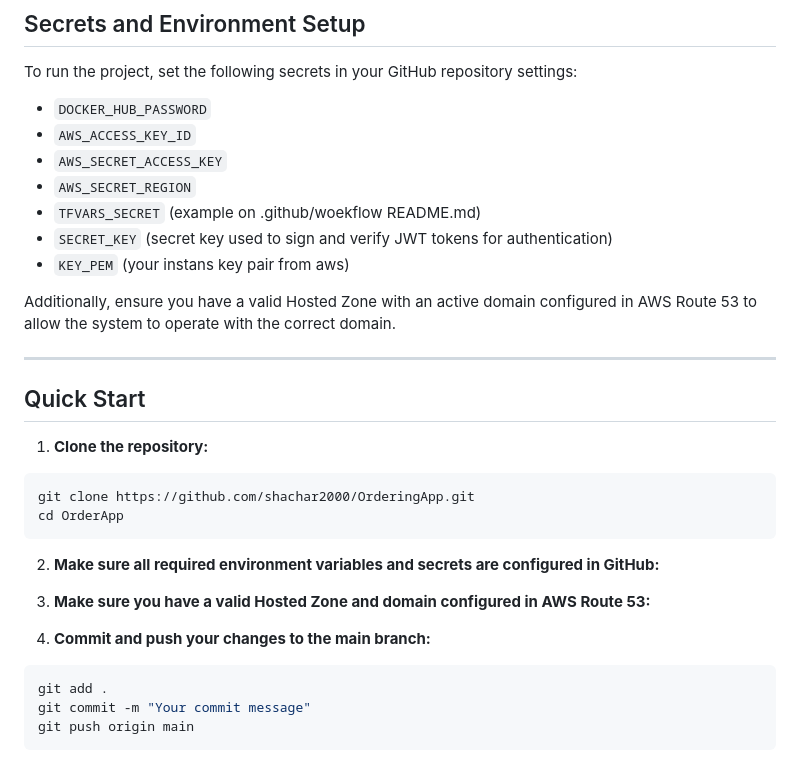
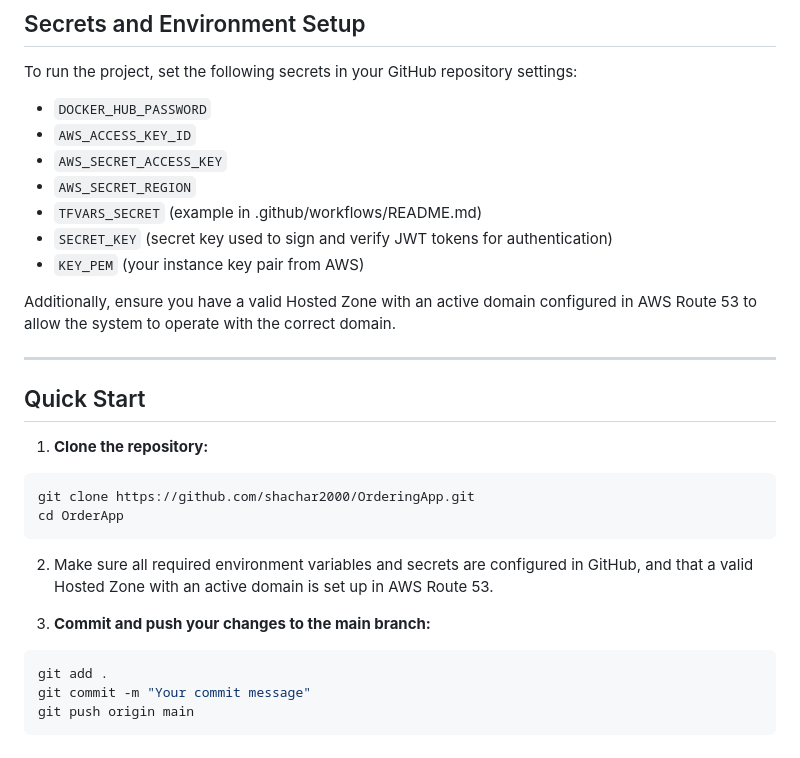
Before and after one commit to shachar2000/OrderingApp, a Markdown page: README.md, the part around the change. GitHub-like rendering.

Commit message:
add README.md file to thr project

````diff
--- a/README.md
+++ b/README.md
@@ -61,9 +61,9 @@ To run the project, set the following secrets in your GitHub repository settings
 - `AWS_ACCESS_KEY_ID`
 - `AWS_SECRET_ACCESS_KEY`
 - `AWS_SECRET_REGION`
-- `TFVARS_SECRET`  (example on .github/woekflow README.md)
+- `TFVARS_SECRET`  (example in .github/workflows/README.md)
 - `SECRET_KEY` (secret key used to sign and verify JWT tokens for authentication)
-- `KEY_PEM`  (your instans key pair from aws)
+- `KEY_PEM`  (your instance key pair from AWS)
 
 Additionally, ensure you have a valid Hosted Zone with an active domain configured in AWS Route 53 to allow the system to operate with the correct domain.
 
@@ -77,11 +77,10 @@ git clone https://github.com/shachar2000/OrderingApp.git
 cd OrderApp
 ```
 
-2. **Make sure all required environment variables and secrets are configured in GitHub:**
+2. Make sure all required environment variables and secrets are configured in GitHub, and that a valid Hosted Zone with an active domain is set up in AWS Route 53.
 
-3. **Make sure you have a valid Hosted Zone and domain configured in AWS Route 53:**
 
-4. **Commit and push your changes to the main branch:**
+3. **Commit and push your changes to the main branch:**
 ```bash
 git add .
 git commit -m "Your commit message"
````
